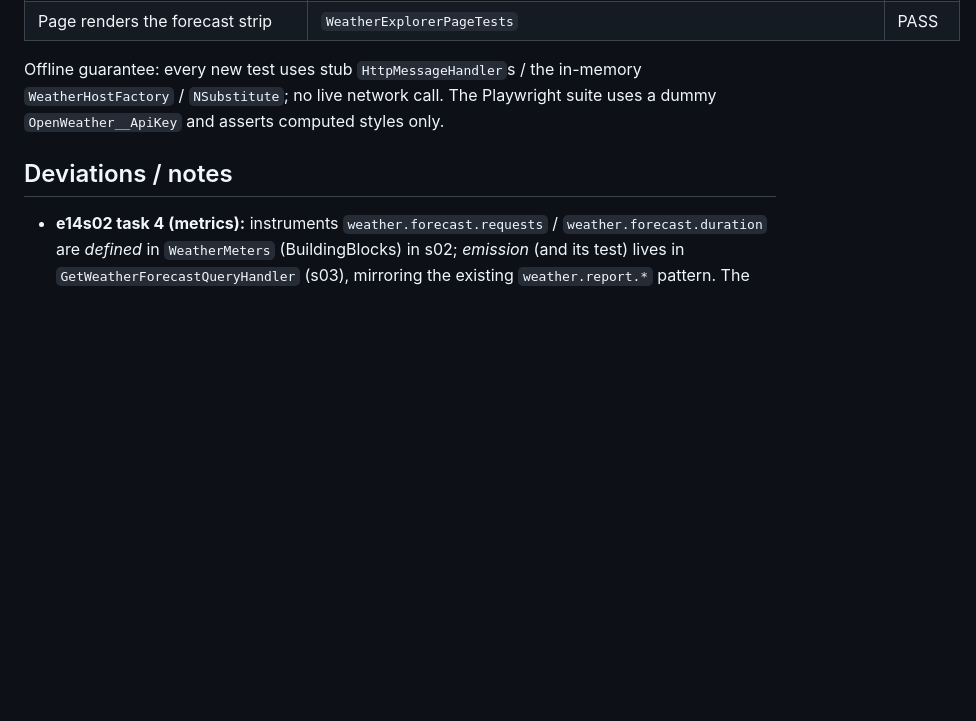
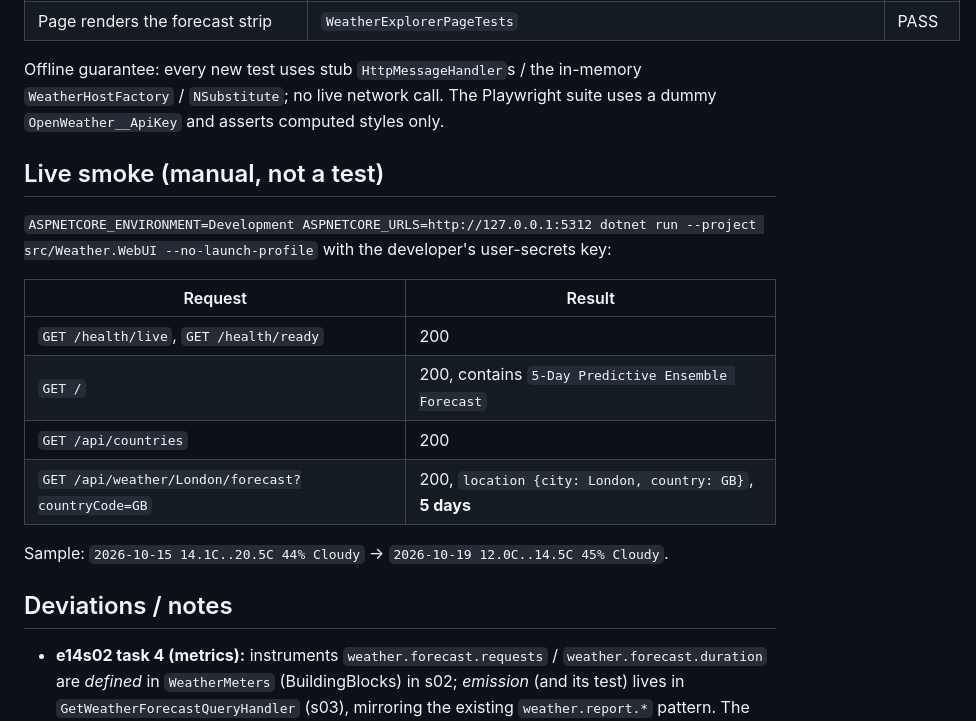
Before and after one commit to davidphendra/geo-weather, a Markdown page: specs/verifications/e14.md, the part around the change. GitHub-like rendering; blank space fills up the shorter version.

Commit message:
docs(forecast): add live smoke evidence to the e14 verification

```diff
--- a/specs/verifications/e14.md
+++ b/specs/verifications/e14.md
@@ -61,6 +61,20 @@ Offline guarantee: every new test uses stub `HttpMessageHandler`s / the in-memor
 `NSubstitute`; no live network call. The Playwright suite uses a dummy `OpenWeather__ApiKey` and asserts
 computed styles only.
 
+## Live smoke (manual, not a test)
+
+`ASPNETCORE_ENVIRONMENT=Development ASPNETCORE_URLS=http://127.0.0.1:5312 dotnet run --project src/Weather.WebUI --no-launch-profile`
+with the developer's user-secrets key:
+
+| Request | Result |
+|---------|--------|
+| `GET /health/live`, `GET /health/ready` | 200 |
+| `GET /` | 200, contains `5-Day Predictive Ensemble Forecast` |
+| `GET /api/countries` | 200 |
+| `GET /api/weather/London/forecast?countryCode=GB` | 200, `location {city: London, country: GB}`, **5 days** |
+
+Sample: `2026-10-15 14.1C..20.5C 44% Cloudy` → `2026-10-19 12.0C..14.5C 45% Cloudy`.
+
 ## Deviations / notes
 
 - **e14s02 task 4 (metrics):** instruments `weather.forecast.requests` / `weather.forecast.duration` are
```
